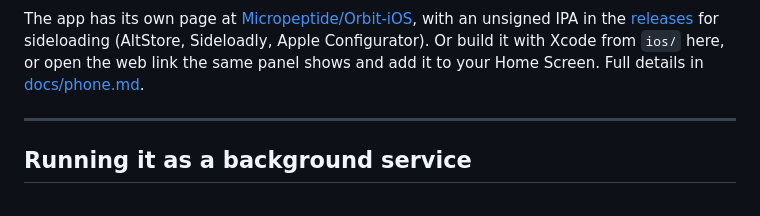
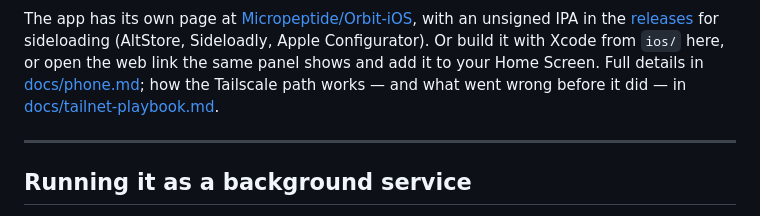
Before and after one commit to Micropeptide/Orbit, a Markdown page: README.md, the part around the change. GitHub-like rendering.

Commit message:
docs: the tailnet playbook — how the phone reaches the Mac, and what failed first

```diff
--- a/README.md
+++ b/README.md
@@ -282,7 +282,9 @@ The app has its own page at [Micropeptide/Orbit-iOS](https://github.com/Micropep
 with an unsigned IPA in the [releases](https://github.com/Micropeptide/Orbit-iOS/releases/latest)
 for sideloading (AltStore, Sideloadly, Apple Configurator). Or build it with Xcode
 from `ios/` here, or open the web link the same panel shows and add it to your
-Home Screen. Full details in [docs/phone.md](docs/phone.md).
+Home Screen. Full details in [docs/phone.md](docs/phone.md); how the Tailscale
+path works — and what went wrong before it did — in
+[docs/tailnet-playbook.md](docs/tailnet-playbook.md).
 
 ---
 
```
Also changed, not shown: docs/phone.md (+3 -0 lines), docs/tailnet-playbook.md (added, +149 -0 lines).
